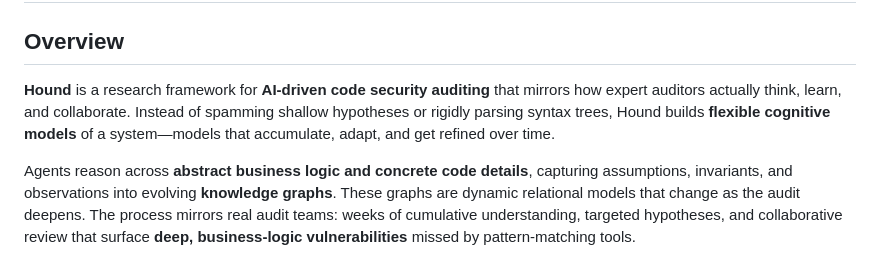
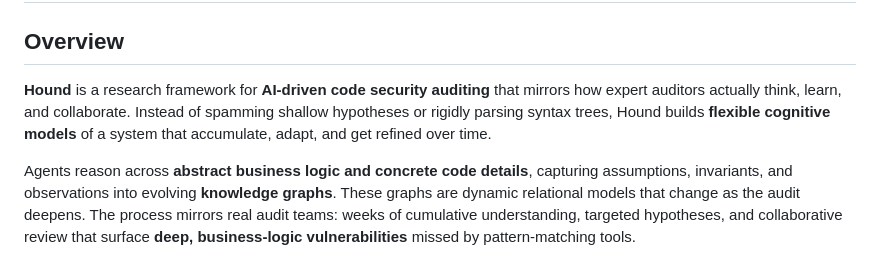
Before and after one commit to nos3curity/Null-Hound, a Markdown page: README.md, the part around the change. Rendered like a GitHub page.

```diff
--- a/README.md
+++ b/README.md
@@ -19,7 +19,7 @@
 
 ## Overview
 
-**Hound** is a research framework for **AI-driven code security auditing** that mirrors how expert auditors actually think, learn, and collaborate. Instead of spamming shallow hypotheses or rigidly parsing syntax trees, Hound builds **flexible cognitive models** of a system—models that accumulate, adapt, and get refined over time.
+**Hound** is a research framework for **AI-driven code security auditing** that mirrors how expert auditors actually think, learn, and collaborate. Instead of spamming shallow hypotheses or rigidly parsing syntax trees, Hound builds **flexible cognitive models** of a system that accumulate, adapt, and get refined over time.
 
 Agents reason across **abstract business logic and concrete code details**, capturing assumptions, invariants, and observations into evolving **knowledge graphs**. These graphs are dynamic relational models that change as the audit deepens. The process mirrors real audit teams: weeks of cumulative understanding, targeted hypotheses, and collaborative review that surface **deep, business-logic vulnerabilities** missed by pattern-matching tools.
 
```
